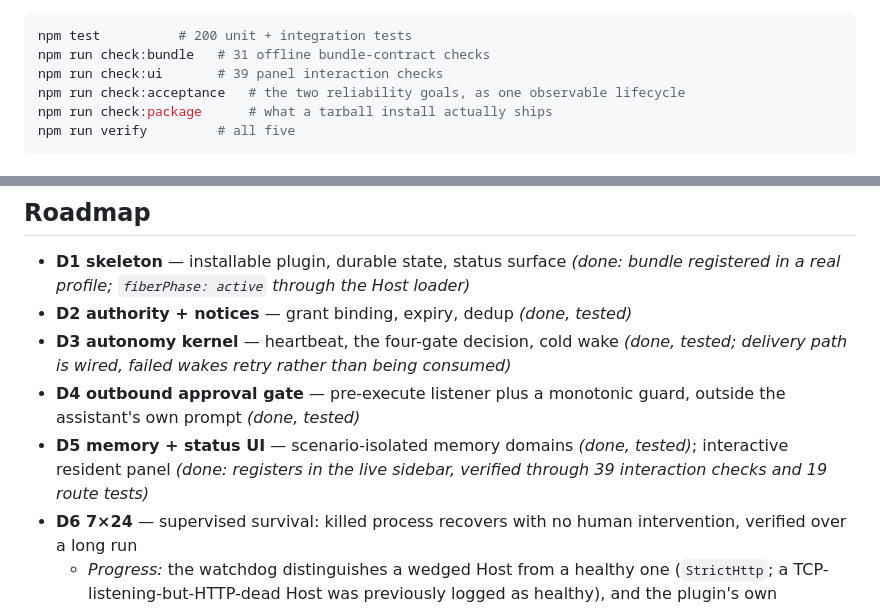
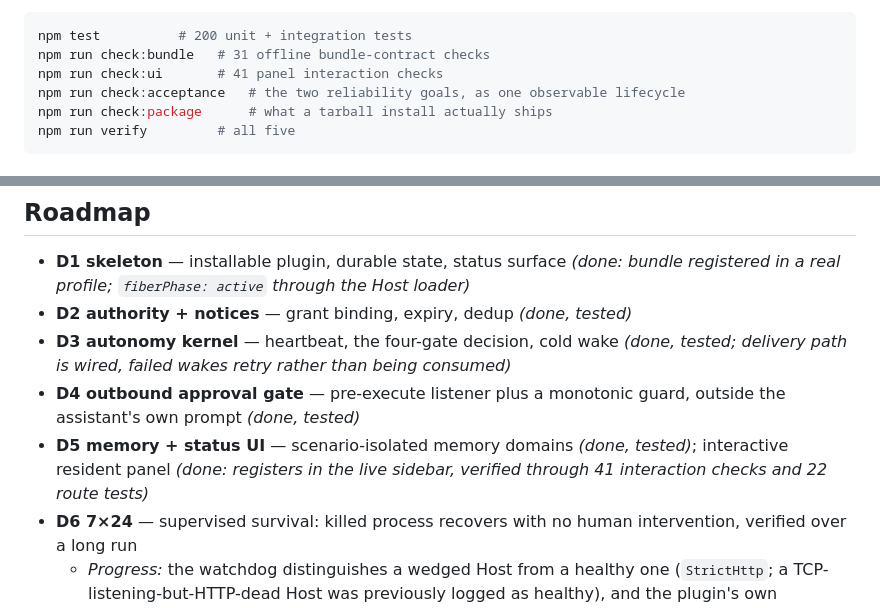
Before and after one commit to dingchenhui0618-arch/dsh-den, a Markdown page: README.md, 2 parts joined by grey strips. Rendered like a GitHub page.

Commit message:
correct the checker counts in the README
41 interaction checks, not 39, and the route tests are 22. Both drifted when the
checks were added in the two commits before this one.

````diff
--- a/README.md
+++ b/README.md
@@ -54,7 +54,7 @@ All state lives in a **self-contained** `$DSH_HOME/den/` tree, so it can be pack
 ```bash
 npm test          # 200 unit + integration tests
 npm run check:bundle   # 31 offline bundle-contract checks
-npm run check:ui       # 39 panel interaction checks
+npm run check:ui       # 41 panel interaction checks
 npm run check:acceptance   # the two reliability goals, as one observable lifecycle
 npm run check:package      # what a tarball install actually ships
 npm run verify         # all five
@@ -103,7 +103,7 @@ These were read out of the running Host rather than assumed, and two of them cha
 - **D2 authority + notices** — grant binding, expiry, dedup *(done, tested)*
 - **D3 autonomy kernel** — heartbeat, the four-gate decision, cold wake *(done, tested; delivery path is wired, failed wakes retry rather than being consumed)*
 - **D4 outbound approval gate** — pre-execute listener plus a monotonic guard, outside the assistant's own prompt *(done, tested)*
-- **D5 memory + status UI** — scenario-isolated memory domains *(done, tested)*; interactive resident panel *(done: registers in the live sidebar, verified through 39 interaction checks and 19 route tests)*
+- **D5 memory + status UI** — scenario-isolated memory domains *(done, tested)*; interactive resident panel *(done: registers in the live sidebar, verified through 41 interaction checks and 22 route tests)*
 - **D6 7×24** — supervised survival: killed process recovers with no human intervention, verified over a long run
   - *Progress:* the watchdog distinguishes a wedged Host from a healthy one (`StrictHttp`; a TCP-listening-but-HTTP-dead Host was previously logged as healthy), and the plugin's own heartbeat now self-heals instead of deferring permanently. What is still open is a **long unattended run** — the acceptance criterion is a kill-and-recover observed without a human, not a configuration.
 
````
